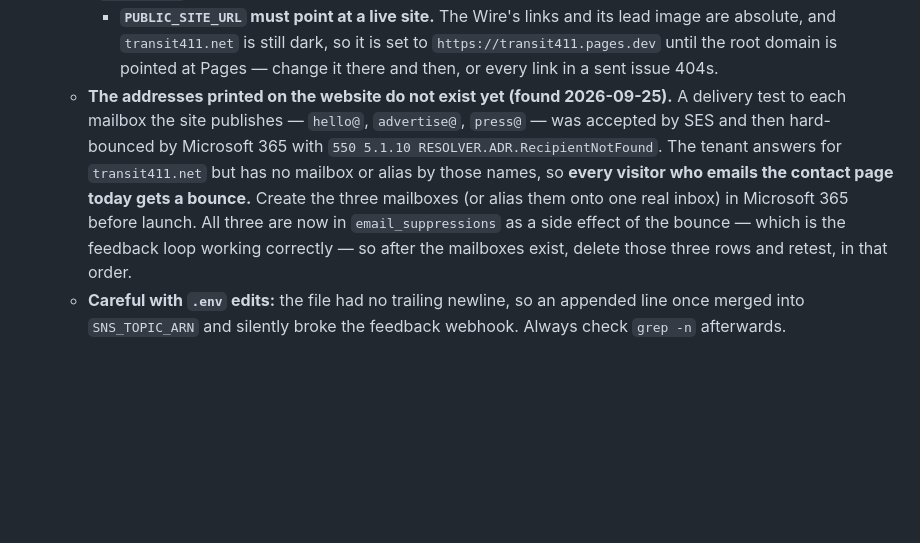
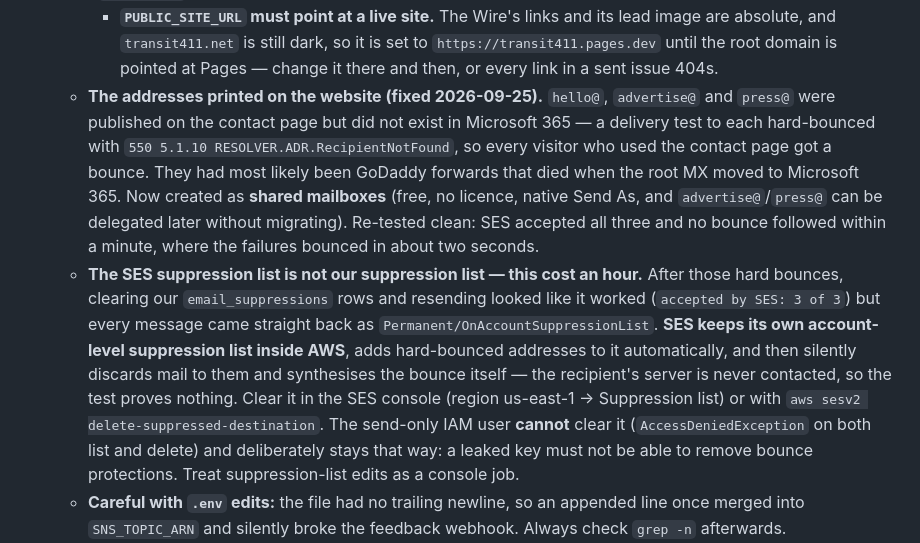
Before and after one commit to bbuchanan99/transit411, a Markdown page: docs/MANUAL.md, the part around the change. Rendered like a GitHub page; blank space fills up the shorter version.

Commit message:
Contact addresses now deliver, and the SES suppression gotcha
hello@, advertise@ and press@ exist as shared mailboxes and a re-test came
back clean - no bounce within a minute, where the failures bounced in about
two seconds.

Records the trap in the middle of this: SES keeps its own account-level
suppression list, separate from our email_suppressions table. Clearing ours
and resending reported "accepted by SES: 3 of 3" while SES silently dropped
every message and synthesised the bounce itself, so the test looked like a
mailbox failure when the recipient was never contacted. The send-only IAM
user cannot clear that list and stays that way on purpose.

Co-Authored-By: Claude Opus 5 <noreply@anthropic.com>

```diff
--- a/docs/MANUAL.md
+++ b/docs/MANUAL.md
@@ -380,7 +380,8 @@ The public site uses `PUBLIC_API_BASE` (e.g. `https://api.transit411.net`) — s
   - **Two gotchas worth remembering:** the IAM policy must list the **configuration set** ARN as well as the identity ARN when `SES_CONFIGURATION_SET` is set, or every send fails `AccessDenied`; and `SNS_TOPIC_ARN` in `.env` must be the real ARN — a wrong value silently 403s every genuine notification.
   - **Feedback loop proven (2026-09-22):** test sends to `bounce@simulator.amazonses.com` and `complaint@simulator.amazonses.com` came back through SNS within ~5s and set those contacts to `bounced` / `complained`, suppressed both, and emptied the mailable list. Test rows deleted afterwards.
     - **`PUBLIC_SITE_URL` must point at a live site.** The Wire's links and its lead image are absolute, and `transit411.net` is still dark, so it is set to `https://transit411.pages.dev` until the root domain is pointed at Pages — change it there and then, or every link in a sent issue 404s.
-  - **The addresses printed on the website do not exist yet (found 2026-09-25).** A delivery test to each mailbox the site publishes — `hello@`, `advertise@`, `press@` — was accepted by SES and then hard-bounced by Microsoft 365 with `550 5.1.10 RESOLVER.ADR.RecipientNotFound`. The tenant answers for `transit411.net` but has no mailbox or alias by those names, so **every visitor who emails the contact page today gets a bounce.** Create the three mailboxes (or alias them onto one real inbox) in Microsoft 365 before launch. All three are now in `email_suppressions` as a side effect of the bounce — which is the feedback loop working correctly — so after the mailboxes exist, delete those three rows and retest, in that order.
+  - **The addresses printed on the website (fixed 2026-09-25).** `hello@`, `advertise@` and `press@` were published on the contact page but did not exist in Microsoft 365 — a delivery test to each hard-bounced with `550 5.1.10 RESOLVER.ADR.RecipientNotFound`, so every visitor who used the contact page got a bounce. They had most likely been GoDaddy forwards that died when the root MX moved to Microsoft 365. Now created as **shared mailboxes** (free, no licence, native Send As, and `advertise@`/`press@` can be delegated later without migrating). Re-tested clean: SES accepted all three and no bounce followed within a minute, where the failures bounced in about two seconds.
+  - **The SES suppression list is not our suppression list — this cost an hour.** After those hard bounces, clearing our `email_suppressions` rows and resending looked like it worked (`accepted by SES: 3 of 3`) but every message came straight back as `Permanent/OnAccountSuppressionList`. **SES keeps its own account-level suppression list inside AWS**, adds hard-bounced addresses to it automatically, and then silently discards mail to them and synthesises the bounce itself — the recipient's server is never contacted, so the test proves nothing. Clear it in the SES console (region us-east-1 → Suppression list) or with `aws sesv2 delete-suppressed-destination`. The send-only IAM user **cannot** clear it (`AccessDeniedException` on both list and delete) and deliberately stays that way: a leaked key must not be able to remove bounce protections. Treat suppression-list edits as a console job.
   - **Careful with `.env` edits:** the file had no trailing newline, so an appended line once merged into `SNS_TOPIC_ARN` and silently broke the feedback webhook. Always check `grep -n` afterwards.
 - **Region:** us-east-1. **Root domain mail is on Microsoft 365** (MX `transit411-net.mail.protection.outlook.com`, SPF `include:spf.protection.outlook.com`) — it moved off GoDaddy at some point; the sending subdomain `mail.transit411.net` is separate and unaffected. Never point the root MX at SES.
 - Facet filtering on the section pages, so an article's agency/program chips can link to a filtered view (they're labels today).
```
